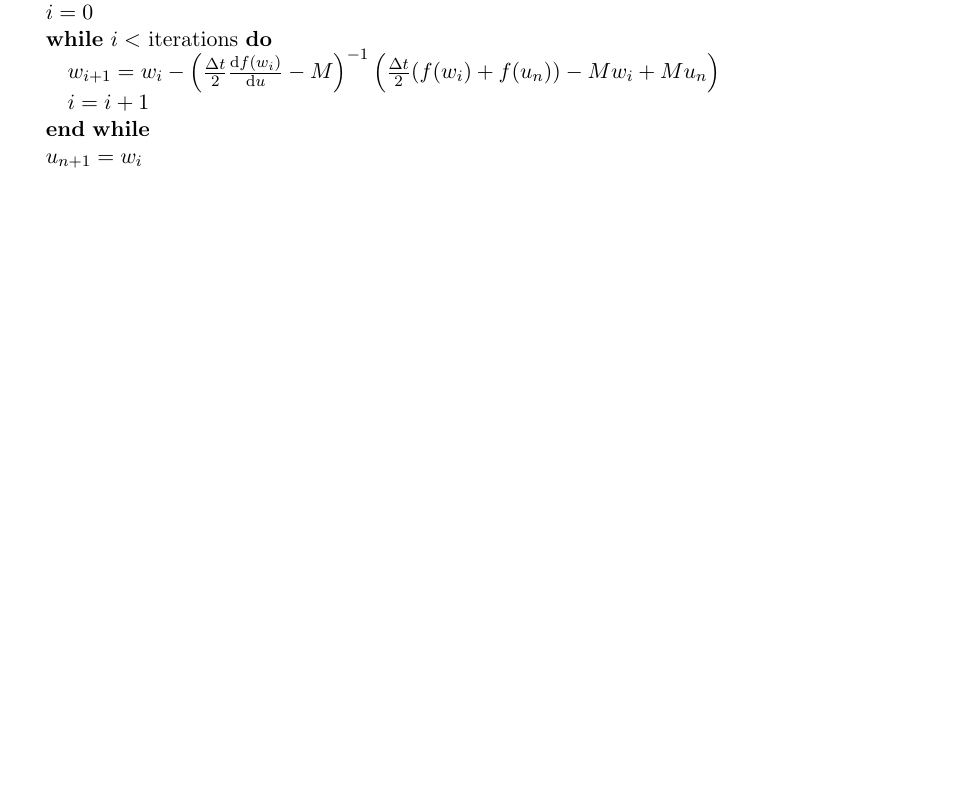
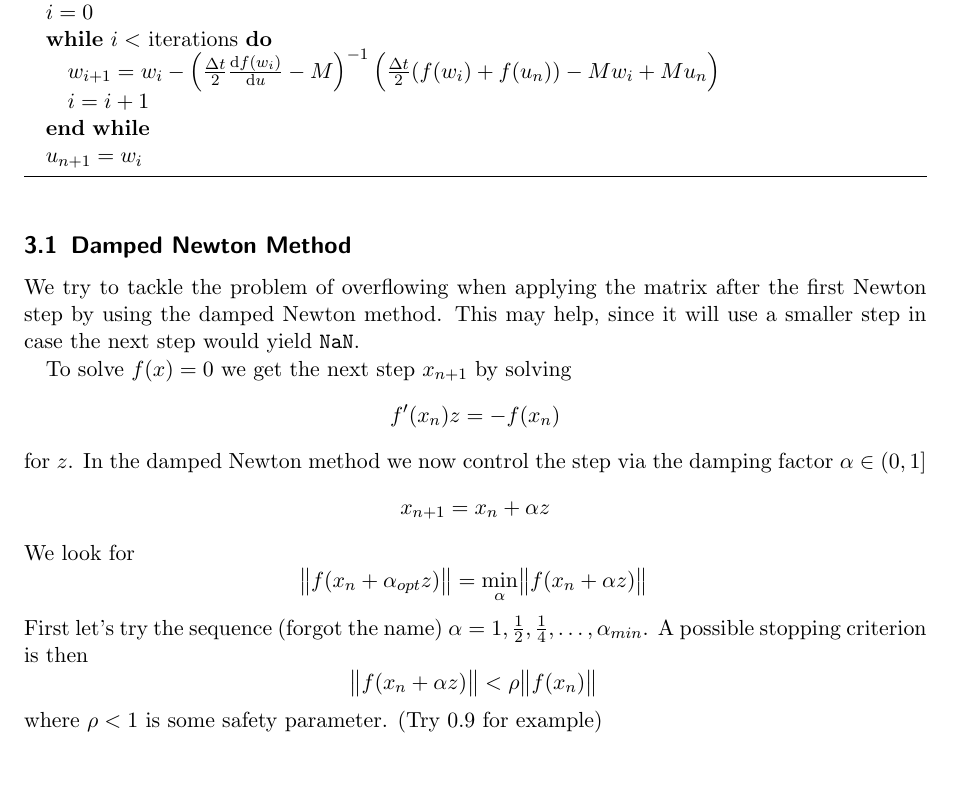
Before and after one commit to bschwb/ngs_lithium_battery, a LaTeX document (model.tex): part of page 3 of 6 before the commit and part of page 3 of 7 after it, cut so that both start at the same text, the shorter picture padded with empty space. Compiled offline with pdfLaTeX.

Commit message:
Document damped Newton method

```diff
--- a/model.tex
+++ b/model.tex
@@ -124,6 +124,27 @@ Now one whole time step looks like:
     \STATE $u_{n+1} = w_i$
   \end{algorithmic}
 \end{algorithm}
+
+\subsection{Damped Newton Method}
+We try to tackle the problem of overflowing when applying the matrix after the
+first Newton step by using the damped Newton method.
+This may help, since it will use a smaller step in case the next step would
+yield \verb!NaN!.
+
+To solve $f(x) = 0$ we get the next step $x_{n+1}$ by solving
+\[ f'(x_n) z = -f(x_n) \]
+for $z$.
+In the damped Newton method we now control the step via the damping factor $\alpha \in (0, 1]$
+\[ x_{n+1} = x_n + \alpha z\]
+We look for
+\[ \norm{f(x_n+ \alpha_{opt} z)} = \min_{\alpha} \norm{f(x_n + \alpha z)}\]
+First let's try the sequence (forgot the name) $\alpha = 1, \frac{1}{2},
+\frac{1}{4}, \dots, \alpha_{min}$.
+A possible stopping criterion is then
+\[\norm{f(x_n+\alpha z)} < \rho \norm{f(x_n)} \]
+where $\rho < 1$ is some safety parameter.
+(Try 0.9 for example)
+
 
 \subsection{Version 2}
 Another option would be to write the system in the following form
```
Also changed, not shown: 1 other file.
